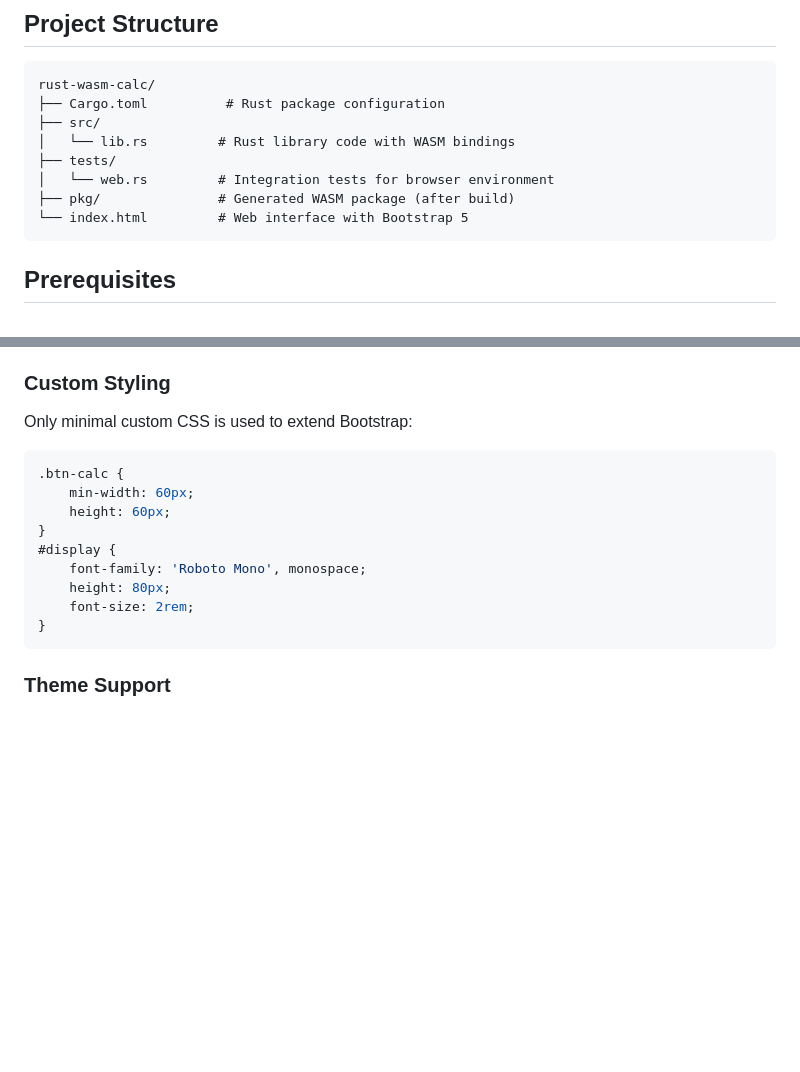
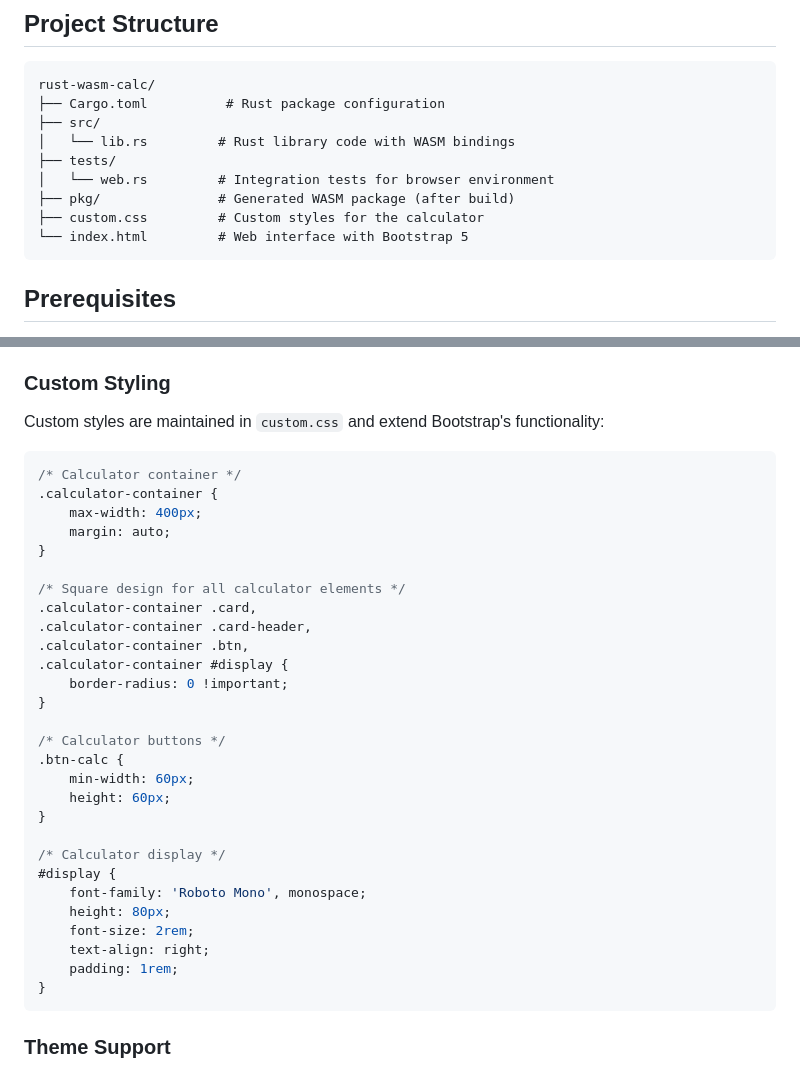
Before and after one commit to gsinghjay/rust-wasm-calc, a Markdown page: README.md, 2 parts joined by grey strips. Rendered like a GitHub page; blank space fills up the shorter version.

Commit message:
docs: update README with custom.css documentation and project structure

````diff
--- a/README.md
+++ b/README.md
@@ -12,6 +12,7 @@ rust-wasm-calc/
 ├── tests/
 │   └── web.rs         # Integration tests for browser environment
 ├── pkg/               # Generated WASM package (after build)
+├── custom.css         # Custom styles for the calculator
 └── index.html         # Web interface with Bootstrap 5
 ```
 
@@ -61,16 +62,35 @@ The calculator uses Bootstrap 5.3.0 for its user interface with the following fe
 - Bootstrap's utility classes for spacing and alignment
 
 ### Custom Styling
-Only minimal custom CSS is used to extend Bootstrap:
+Custom styles are maintained in `custom.css` and extend Bootstrap's functionality:
 ```css
+/* Calculator container */
+.calculator-container {
+    max-width: 400px;
+    margin: auto;
+}
+
+/* Square design for all calculator elements */
+.calculator-container .card,
+.calculator-container .card-header,
+.calculator-container .btn,
+.calculator-container #display {
+    border-radius: 0 !important;
+}
+
+/* Calculator buttons */
 .btn-calc {
     min-width: 60px;
     height: 60px;
 }
+
+/* Calculator display */
 #display {
     font-family: 'Roboto Mono', monospace;
     height: 80px;
     font-size: 2rem;
+    text-align: right;
+    padding: 1rem;
 }
 ```
 
````
